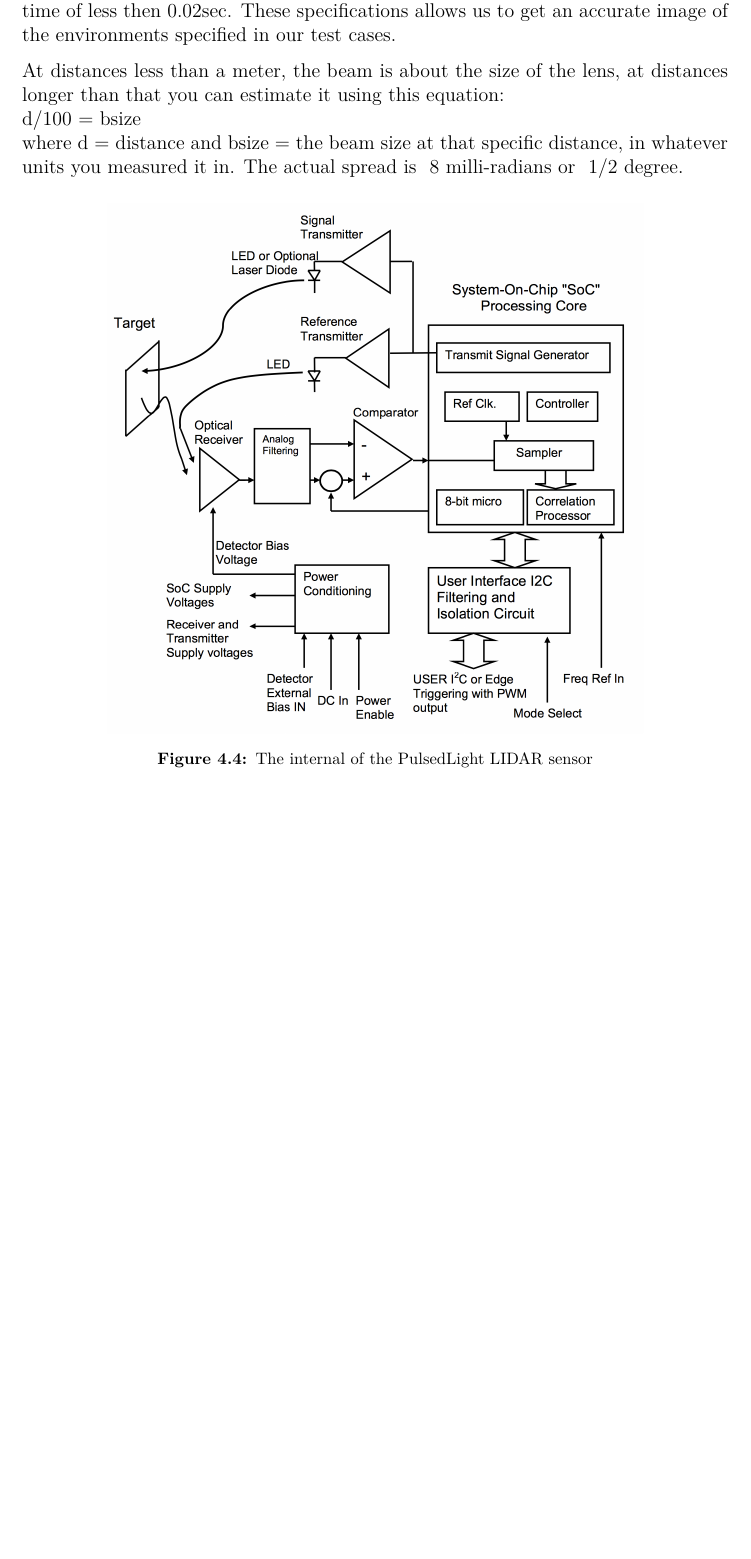
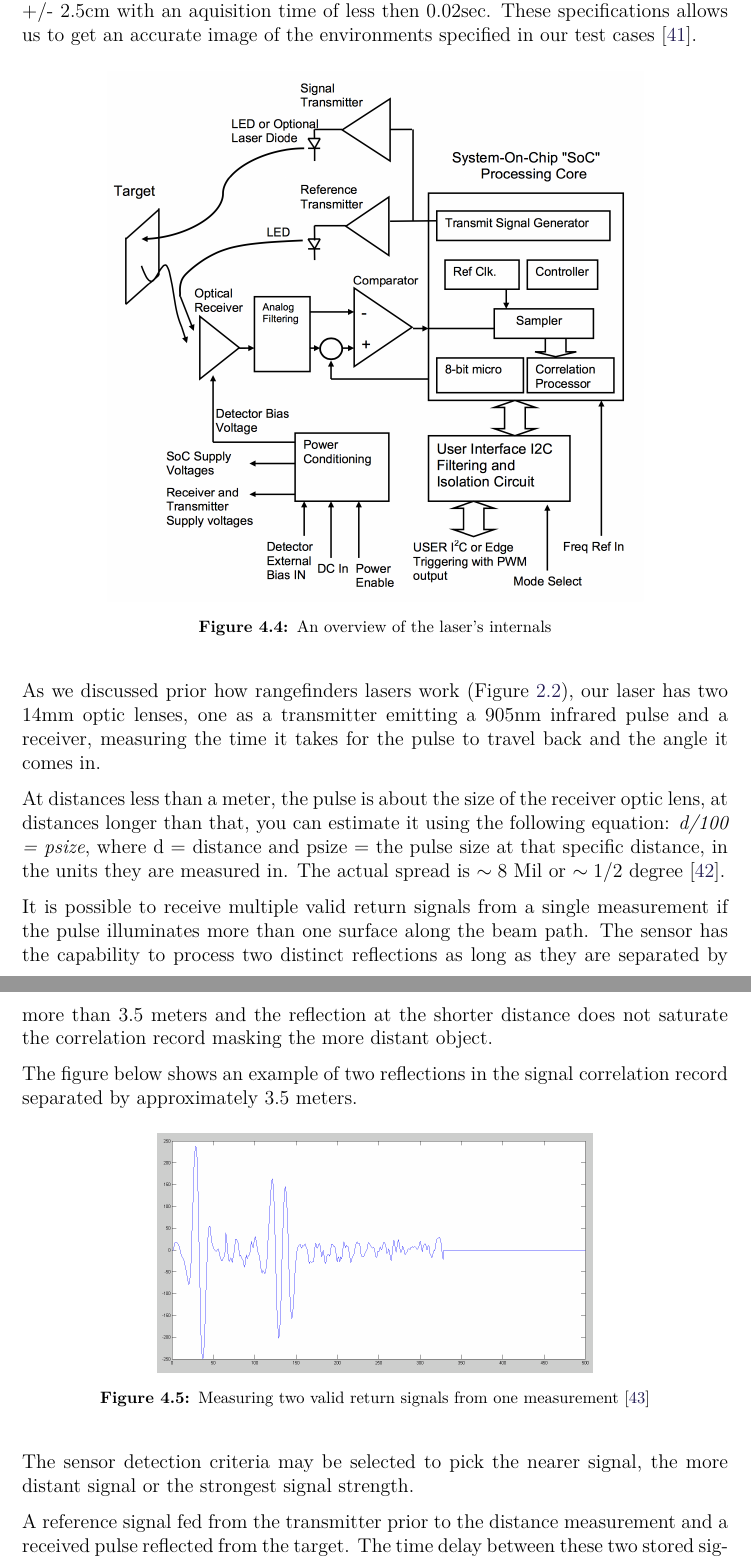
Before and after one commit to anthonymonori/hector-slam-wreck, a LaTeX thesis (report/P2.tex, which reads report/sections/ch4-laser.tex): part of page 38 of 71 before the commit and two parts of pages 38 and 39 of 72 after it, the two joined at a grey line, cut so that both start at the same text, the shorter picture padded with empty space. Compiled offline with pdfLaTeX; a LaTeX package or settings file that is missing is left out.

Commit message:
added laser part

```diff
--- a/report/sections/ch4-laser.tex
+++ b/report/sections/ch4-laser.tex
@@ -3,20 +3,28 @@
 
-A SoC (System-on-a-Chip) solution for optical distance measurements applications. The PulsedLight LIDAR has a 4.7 - 5.5 V nominal and 6 V potentially maximum DC operating range. The sensor has a theoretical limit of 40m range and 100Hz rep rate. The laser emitters' accuracy is estimated to be +/- 2.5cm with an aquisition time of less then 0.02sec. These specifications allows us to get an accurate image of the environments specified in our test cases.
-%TODO: Specify testing environments in the testsing section.
-
-%How the laser works
-
-At distances less than a meter, the beam is about the size of the lens, at distances longer than that you can estimate it using this equation:
-\\ d/100 = bsize \\
-where d = distance and bsize = the beam size at that specific distance, in whatever units you measured it in. The actual spread is ~8 milli-radians or ~1/2 degree.
-%REF: http://kb.pulsedlight3d.com/support/solutions/articles/5000566352-what-is-the-spread-of-the-laser-beam-
-
+Our laser of choice, the LIDAR-Lite SEN-13167, is a SoC (System-on-a-Chip) solution for optical distance measurements applications. It has a 4.7 - 5.5 V nominal and 6 V potentially maximum DC operating range. The sensor has a theoretical limit of 40m range and 100Hz rep rate. The laser emitters' accuracy is estimated to be +/- 2.5cm with an aquisition time of less then 0.02sec. These specifications allows us to get an accurate image of the environments specified in our test cases~\cite{lidarsum}.
 
 \begin{figure}[H]
 	\centering
 	\includegraphics[scale=.4]{images/internallidar.png}
-	\caption{The internal of the PulsedLight LIDAR sensor}
+	\caption{An overview of the laser's internals}
 	\label{fig:internallidar}
 \end{figure}
 
-%diagram showing the laser signal
+As we discussed prior how rangefinders lasers work (Figure~\ref{fig:rangefinderIMG}), our laser has two 14mm optic lenses, one as a transmitter emitting a 905nm infrared pulse and a receiver, measuring the time it takes for the pulse to travel back and the angle it comes in.
+
+At distances less than a meter, the pulse is about the size of the receiver optic lens, at distances longer than that, you can estimate it using the following equation: \textit{d/100 = psize}, where d = distance and psize = the pulse size at that specific distance, in the units they are measured in. The actual spread is $\sim 8$ Mil or $\sim1/2$ degree\cite{spreadofbeam}.
+
+It is possible to receive multiple valid return signals from a single measurement if the pulse illuminates more than one surface along the beam path. The sensor has the capability to process two distinct reflections as long as they are separated by more than 3.5 meters and the reflection at the shorter distance does not saturate the correlation record masking the more distant object.
+
+The figure below shows an example of two reflections in the signal correlation record separated by approximately 3.5 meters.
+
+\begin{figure}[H]
+	\centering
+	\includegraphics[scale=.2]{images/tworeflection.png}
+	\caption{Measuring two valid return signals from one measurement~\cite{howtopulse}}
+	\label{fig:tworeflections}
+\end{figure}
+
+The sensor detection criteria may be selected to pick the nearer signal, the more distant signal or the strongest signal strength.
+
+A reference signal fed from the transmitter prior to the distance measurement and a received pulse reflected from the target. The time delay between these two stored signals is estimated through a signal processing approach known as \textit{correlation}, which effectively provides a signature match between these two closely related signals. This accurately calculates the time delay, which is translated into distance based on the known speed-of-light~\cite{howtopulse}.
```
Also changed, not shown: report/images/tworeflection.png (added), report/sections/ch4-laser.tex (16 more changed lines).
